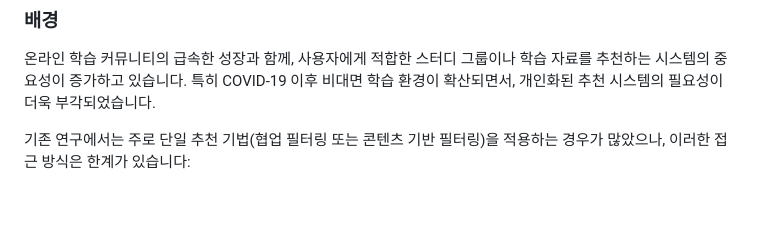
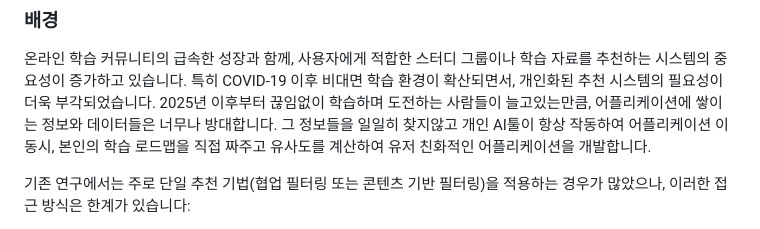
Before and after one commit to study-withme/ai-website-studywithme, a Markdown page: README.md, the part around the change. Rendered like a GitHub page; blank space fills up the shorter version.

```diff
--- a/README.md
+++ b/README.md
@@ -71,6 +71,8 @@
 ### 배경
 
 온라인 학습 커뮤니티의 급속한 성장과 함께, 사용자에게 적합한 스터디 그룹이나 학습 자료를 추천하는 시스템의 중요성이 증가하고 있습니다. 특히 COVID-19 이후 비대면 학습 환경이 확산되면서, 개인화된 추천 시스템의 필요성이 더욱 부각되었습니다.
+2025년 이후부터 끊임없이 학습하며 도전하는 사람들이 늘고있는만큼, 어플리케이션에 쌓이는 정보와 데이터들은 너무나 방대합니다. 그 정보들을 일일히 찾지않고 개인 AI툴이 항상 작동하여 어플리케이션 이동시, 본인의 학습 로드맵을 직접 짜주고
+유사도를 계산하여 유저 친화적인 어플리케이션을 개발합니다.
 
 기존 연구에서는 주로 단일 추천 기법(협업 필터링 또는 콘텐츠 기반 필터링)을 적용하는 경우가 많았으나, 이러한 접근 방식은 한계가 있습니다:
 - **협업 필터링**: 콜드 스타트 문제, 희소성 문제
```
